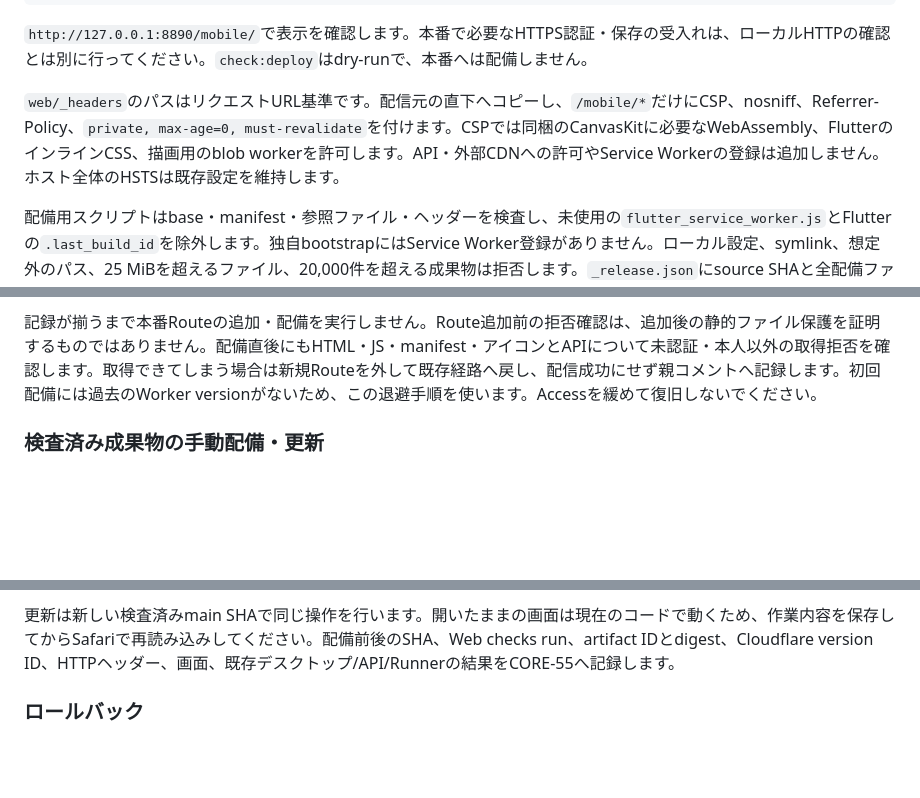
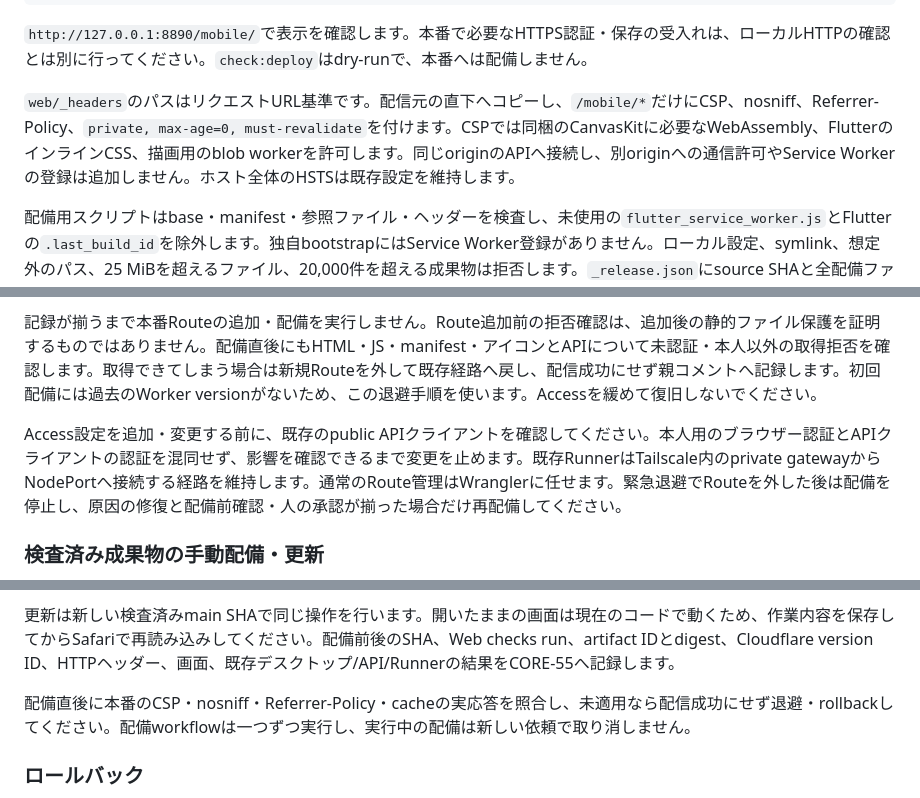
Before and after one commit to imagepit/plane-mobile, a Markdown page: README.md, 3 parts joined by grey strips. Rendered like a GitHub page; blank space fills up the shorter version.

Commit message:
docs: clarify Access preflight and route recovery

```diff
--- a/README.md
+++ b/README.md
@@ -236,7 +236,7 @@ npm run dev:web -- --port 8890
 
 `http://127.0.0.1:8890/mobile/`で表示を確認します。本番で必要なHTTPS認証・保存の受入れは、ローカルHTTPの確認とは別に行ってください。`check:deploy`はdry-runで、本番へは配備しません。
 
-`web/_headers`のパスはリクエストURL基準です。配信元の直下へコピーし、`/mobile/*`だけにCSP、nosniff、Referrer-Policy、`private, max-age=0, must-revalidate`を付けます。CSPでは同梱のCanvasKitに必要なWebAssembly、FlutterのインラインCSS、描画用のblob workerを許可します。API・外部CDNへの許可やService Workerの登録は追加しません。ホスト全体のHSTSは既存設定を維持します。
+`web/_headers`のパスはリクエストURL基準です。配信元の直下へコピーし、`/mobile/*`だけにCSP、nosniff、Referrer-Policy、`private, max-age=0, must-revalidate`を付けます。CSPでは同梱のCanvasKitに必要なWebAssembly、FlutterのインラインCSS、描画用のblob workerを許可します。同じoriginのAPIへ接続し、別originへの通信許可やService Workerの登録は追加しません。ホスト全体のHSTSは既存設定を維持します。
 
 配備用スクリプトはbase・manifest・参照ファイル・ヘッダーを検査し、未使用の`flutter_service_worker.js`とFlutterの`.last_build_id`を除外します。独自bootstrapにはService Worker登録がありません。ローカル設定、symlink、想定外のパス、25 MiBを超えるファイル、20,000件を超える成果物は拒否します。`_release.json`にsource SHAと全配備ファイルのSHA-256を保存します。ビルド時のdefineへPATやスモーク設定を渡さないでください。ファイル名の検査だけで、任意のファイルに埋め込まれた秘密を検出できるわけではありません。
 
@@ -256,6 +256,8 @@ npm run dev:web -- --port 8890
 
 記録が揃うまで本番Routeの追加・配備を実行しません。Route追加前の拒否確認は、追加後の静的ファイル保護を証明するものではありません。配備直後にもHTML・JS・manifest・アイコンとAPIについて未認証・本人以外の取得拒否を確認します。取得できてしまう場合は新規Routeを外して既存経路へ戻し、配信成功にせず親コメントへ記録します。初回配備には過去のWorker versionがないため、この退避手順を使います。Accessを緩めて復旧しないでください。
 
+Access設定を追加・変更する前に、既存のpublic APIクライアントを確認してください。本人用のブラウザー認証とAPIクライアントの認証を混同せず、影響を確認できるまで変更を止めます。既存RunnerはTailscale内のprivate gatewayからNodePortへ接続する経路を維持します。通常のRoute管理はWranglerに任せます。緊急退避でRouteを外した後は配備を停止し、原因の修復と配備前確認・人の承認が揃った場合だけ再配備してください。
+
 ### 検査済み成果物の手動配備・更新
 
 `Web checks`はPRとmainのpushで検査し、成功時だけ`pwa-<40桁SHA>`を保存します。artifactの保持期間は90日です。PRの成果物は配備に使いません。
@@ -271,6 +273,8 @@ GitHub Actionsの**Deploy Web manually**をmainから実行し、次を入力し
 workflowは指定SHAをcheckoutし、main履歴への所属と、そのSHAのmain push検査成功を確認します。そのrunのartifact ID・名前・SHA・archive digestを照合し、展開後も`_release.json`と全ファイルのhashを検査します。一つでも一致しない、成果物が期限切れ、欠落している場合は配備を止めます。対象SHAの配備設定とnpm lockを使用し、再ビルドはしません。配備secretを使うのは最後のWrangler配備ステップだけです。
 
 更新は新しい検査済みmain SHAで同じ操作を行います。開いたままの画面は現在のコードで動くため、作業内容を保存してからSafariで再読み込みしてください。配備前後のSHA、Web checks run、artifact IDとdigest、Cloudflare version ID、HTTPヘッダー、画面、既存デスクトップ/API/Runnerの結果をCORE-55へ記録します。
+
+配備直後に本番のCSP・nosniff・Referrer-Policy・cacheの実応答を照合し、未適用なら配信成功にせず退避・rollbackしてください。配備workflowは一つずつ実行し、実行中の配備は新しい依頼で取り消しません。
 
 ### ロールバック
 
```
